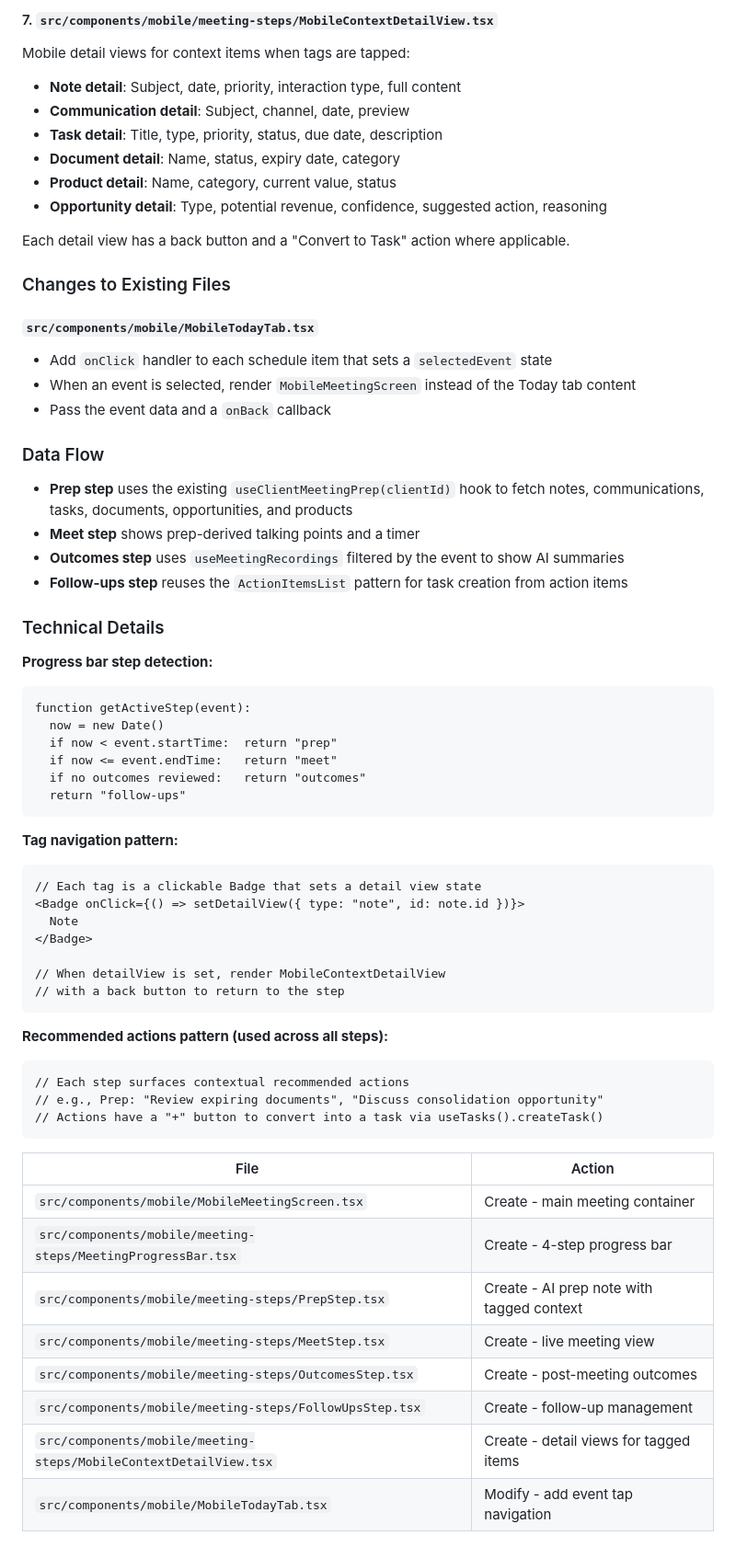
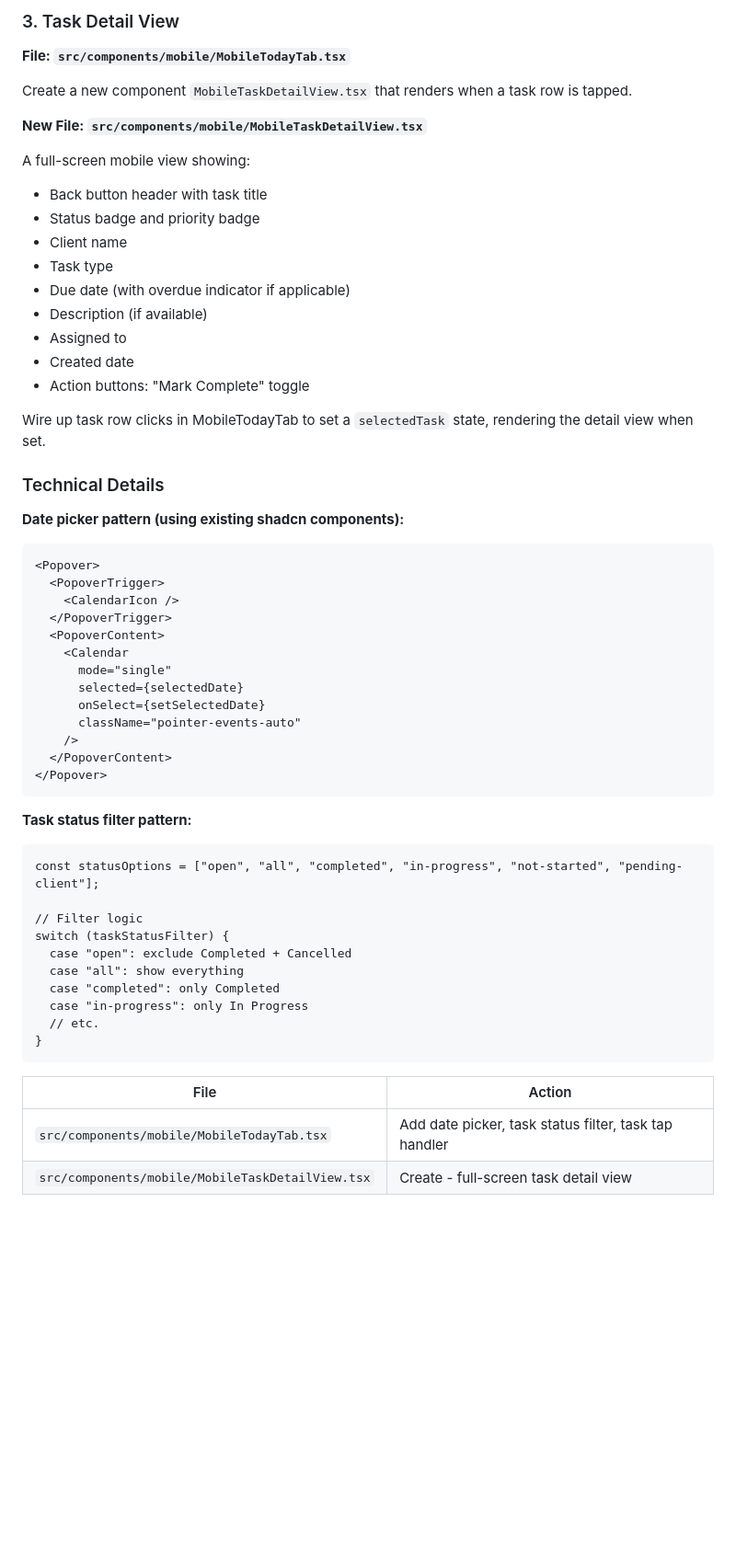
Before and after one commit to AgileWorksZA/vantage-advisor-hub-d27a9099, a Markdown page: .lovable/plan.md, the part around one of its changes. Shown at 92% size. Drawn GitHub-style; blank space fills up the shorter version.

Commit message:
Updated plan file
Edited UI in Lovable

````diff
--- a/.lovable/plan.md
+++ b/.lovable/plan.md
@@ -61,65 +31,59 @@ Follow-up management:
 
-#### 7. `src/components/mobile/meeting-steps/MobileContextDetailView.tsx`
-Mobile detail views for context items when tags are tapped:
-- **Note detail**: Subject, date, priority, interaction type, full content
-- **Communication detail**: Subject, channel, date, preview
-- **Task detail**: Title, type, priority, status, due date, description
-- **Document detail**: Name, status, expiry date, category
-- **Product detail**: Name, category, current value, status
-- **Opportunity detail**: Type, potential revenue, confidence, suggested action, reasoning
+### 3. Task Detail View
 
-Each detail view has a back button and a "Convert to Task" action where applicable.
+**File: `src/components/mobile/MobileTodayTab.tsx`**
 
-### Changes to Existing Files
+Create a new component `MobileTaskDetailView.tsx` that renders when a task row is tapped.
 
-#### `src/components/mobile/MobileTodayTab.tsx`
-- Add `onClick` handler to each schedule item that sets a `selectedEvent` state
-- When an event is selected, render `MobileMeetingScreen` instead of the Today tab content
-- Pass the event data and a `onBack` callback
+**New File: `src/components/mobile/MobileTaskDetailView.tsx`**
 
-### Data Flow
-- **Prep step** uses the existing `useClientMeetingPrep(clientId)` hook to fetch notes, communications, tasks, documents, opportunities, and products
-- **Meet step** shows prep-derived talking points and a timer
-- **Outcomes step** uses `useMeetingRecordings` filtered by the event to show AI summaries
-- **Follow-ups step** reuses the `ActionItemsList` pattern for task creation from action items
+A full-screen mobile view showing:
+- Back button header with task title
+- Status badge and priority badge
+- Client name
+- Task type
+- Due date (with overdue indicator if applicable)
+- Description (if available)
+- Assigned to
+- Created date
+- Action buttons: "Mark Complete" toggle
+
+Wire up task row clicks in MobileTodayTab to set a `selectedTask` state, rendering the detail view when set.
 
 ### Technical Details
 
-**Progress bar step detection:**
+**Date picker pattern (using existing shadcn components):**
 ```text
-function getActiveStep(event):
-  now = new Date()
-  if now < event.startTime:  return "prep"
-  if now <= event.endTime:   return "meet"
-  if no outcomes reviewed:   return "outcomes"
-  return "follow-ups"
+<Popover>
+  <PopoverTrigger>
+    <CalendarIcon />
+  </PopoverTrigger>
+  <PopoverContent>
+    <Calendar
+      mode="single"
+      selected={selectedDate}
+      onSelect={setSelectedDate}
+      className="pointer-events-auto"
+    />
+  </PopoverContent>
+</Popover>
 ```
 
-**Tag navigation pattern:**
+**Task status filter pattern:**
 ```text
-// Each tag is a clickable Badge that sets a detail view state
-<Badge onClick={() => setDetailView({ type: "note", id: note.id })}>
-  Note
-</Badge>
+const statusOptions = ["open", "all", "completed", "in-progress", "not-started", "pending-client"];
 
-// When detailView is set, render MobileContextDetailView
-// with a back button to return to the step
-```
-
-**Recommended actions pattern (used across all steps):**
-```text
-// Each step surfaces contextual recommended actions
-// e.g., Prep: "Review expiring documents", "Discuss consolidation opportunity"
-// Actions have a "+" button to convert into a task via useTasks().createTask()
+// Filter logic
+switch (taskStatusFilter) {
+  case "open": exclude Completed + Cancelled
+  case "all": show everything
+  case "completed": only Completed
+  case "in-progress": only In Progress
+  // etc.
+}
 ```
 
 | File | Action |
 |------|--------|
-| `src/components/mobile/MobileMeetingScreen.tsx` | Create - main meeting container |
-| `src/components/mobile/meeting-steps/MeetingProgressBar.tsx` | Create - 4-step progress bar |
-| `src/components/mobile/meeting-steps/PrepStep.tsx` | Create - AI prep note with tagged context |
-| `src/components/mobile/meeting-steps/MeetStep.tsx` | Create - live meeting view |
-| `src/components/mobile/meeting-steps/OutcomesStep.tsx` | Create - post-meeting outcomes |
-| `src/components/mobile/meeting-steps/FollowUpsStep.tsx` | Create - follow-up management |
-| `src/components/mobile/meeting-steps/MobileContextDetailView.tsx` | Create - detail views for tagged items |
-| `src/components/mobile/MobileTodayTab.tsx` | Modify - add event tap navigation |
+| `src/components/mobile/MobileTodayTab.tsx` | Add date picker, task status filter, task tap handler |
+| `src/components/mobile/MobileTaskDetailView.tsx` | Create - full-screen task detail view |
````
Also changed, not shown: other parts of .lovable/plan.md (+20 -50 lines).
